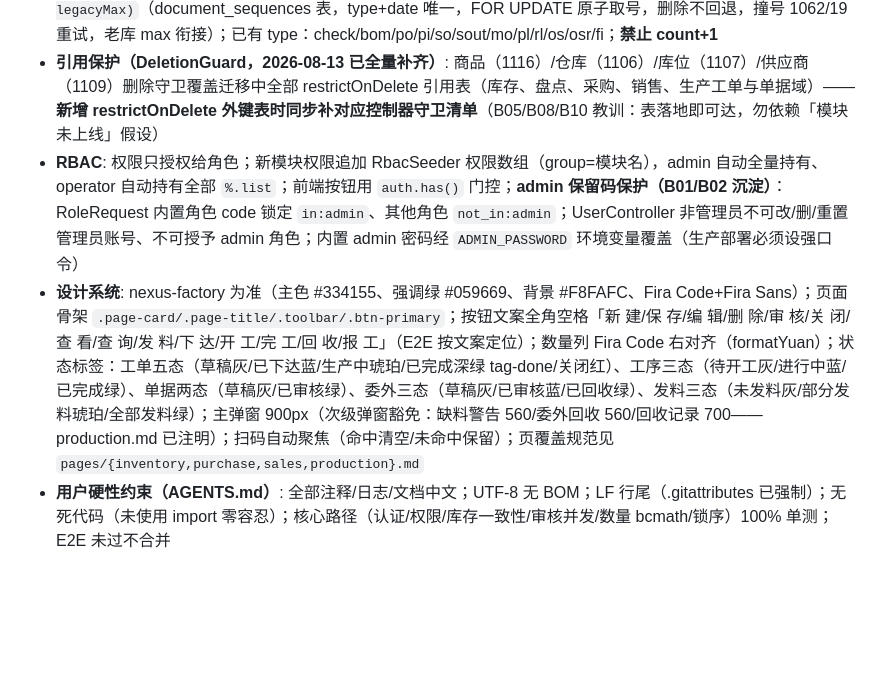
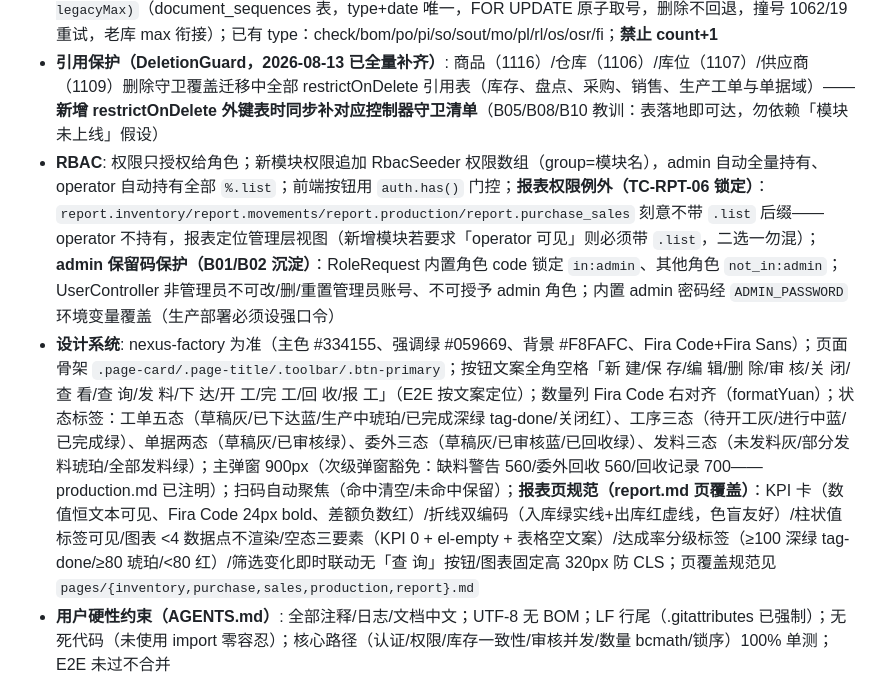
Before and after one commit to mwrforever/warehouse-management, a Markdown page: docs/progress/2026-08-13-项目进度交接.md, the part around one of its changes. Rendered like a GitHub page; blank space fills up the shorter version.

```diff
--- a/docs/progress/2026-08-13-项目进度交接.md
+++ b/docs/progress/2026-08-13-项目进度交接.md
@@ -128,8 +129,8 @@ SDD 流程 13 Task 逐 Task 审查 + 4 轮修复循环（Task 5 nullable 500 / T
 - **锁序全局约定（任何新事务必须遵守）**: op/order 全系统同序——报工 op→next-op→order、委外回收 outsourcing→op→order、开工 op(seq1)→order、委外发出 outsourcing→order、完工/下达/关闭/成品入库 order only（工序一致性读不锁行）；**禁止任何 order→op 反向锁序**（ABBA 死锁 → 500）；新增事务先做环分析
 - **单号规则**: `{前缀}{yyyyMMdd}-{3位}` 统一走 `DocumentSequenceService::nextNo(type, prefix, persist, legacyMax)`（document_sequences 表，type+date 唯一，FOR UPDATE 原子取号，删除不回退，撞号 1062/19 重试，老库 max 衔接）；已有 type：check/bom/po/pi/so/sout/mo/pl/rl/os/osr/fi；**禁止 count+1**
 - **引用保护（DeletionGuard，2026-08-13 已全量补齐）**: 商品（1116）/仓库（1106）/库位（1107）/供应商（1109）删除守卫覆盖迁移中全部 restrictOnDelete 引用表（库存、盘点、采购、销售、生产工单与单据域）——**新增 restrictOnDelete 外键表时同步补对应控制器守卫清单**（B05/B08/B10 教训：表落地即可达，勿依赖「模块未上线」假设）
-- **RBAC**: 权限只授权给角色；新模块权限追加 RbacSeeder 权限数组（group=模块名），admin 自动全量持有、operator 自动持有全部 `%.list`；前端按钮用 `auth.has()` 门控；**admin 保留码保护（B01/B02 沉淀）**：RoleRequest 内置角色 code 锁定 `in:admin`、其他角色 `not_in:admin`；UserController 非管理员不可改/删/重置管理员账号、不可授予 admin 角色；内置 admin 密码经 `ADMIN_PASSWORD` 环境变量覆盖（生产部署必须设强口令）
-- **设计系统**: nexus-factory 为准（主色 #334155、强调绿 #059669、背景 #F8FAFC、Fira Code+Fira Sans）；页面骨架 `.page-card/.page-title/.toolbar/.btn-primary`；按钮文案全角空格「新 建/保 存/编 辑/删 除/审 核/关 闭/查 看/查 询/发 料/下 达/开 工/完 工/回 收/报 工」（E2E 按文案定位）；数量列 Fira Code 右对齐（formatYuan）；状态标签：工单五态（草稿灰/已下达蓝/生产中琥珀/已完成深绿 tag-done/关闭红）、工序三态（待开工灰/进行中蓝/已完成绿）、单据两态（草稿灰/已审核绿）、委外三态（草稿灰/已审核蓝/已回收绿）、发料三态（未发料灰/部分发料琥珀/全部发料绿）；主弹窗 900px（次级弹窗豁免：缺料警告 560/委外回收 560/回收记录 700——production.md 已注明）；扫码自动聚焦（命中清空/未命中保留）；页覆盖规范见 `pages/{inventory,purchase,sales,production}.md`
+- **RBAC**: 权限只授权给角色；新模块权限追加 RbacSeeder 权限数组（group=模块名），admin 自动全量持有、operator 自动持有全部 `%.list`；前端按钮用 `auth.has()` 门控；**报表权限例外（TC-RPT-06 锁定）**：`report.inventory/report.movements/report.production/report.purchase_sales` 刻意不带 `.list` 后缀——operator 不持有，报表定位管理层视图（新增模块若要求「operator 可见」则必须带 `.list`，二选一勿混）；**admin 保留码保护（B01/B02 沉淀）**：RoleRequest 内置角色 code 锁定 `in:admin`、其他角色 `not_in:admin`；UserController 非管理员不可改/删/重置管理员账号、不可授予 admin 角色；内置 admin 密码经 `ADMIN_PASSWORD` 环境变量覆盖（生产部署必须设强口令）
+- **设计系统**: nexus-factory 为准（主色 #334155、强调绿 #059669、背景 #F8FAFC、Fira Code+Fira Sans）；页面骨架 `.page-card/.page-title/.toolbar/.btn-primary`；按钮文案全角空格「新 建/保 存/编 辑/删 除/审 核/关 闭/查 看/查 询/发 料/下 达/开 工/完 工/回 收/报 工」（E2E 按文案定位）；数量列 Fira Code 右对齐（formatYuan）；状态标签：工单五态（草稿灰/已下达蓝/生产中琥珀/已完成深绿 tag-done/关闭红）、工序三态（待开工灰/进行中蓝/已完成绿）、单据两态（草稿灰/已审核绿）、委外三态（草稿灰/已审核蓝/已回收绿）、发料三态（未发料灰/部分发料琥珀/全部发料绿）；主弹窗 900px（次级弹窗豁免：缺料警告 560/委外回收 560/回收记录 700——production.md 已注明）；扫码自动聚焦（命中清空/未命中保留）；**报表页规范（report.md 页覆盖）**：KPI 卡（数值恒文本可见、Fira Code 24px bold、差额负数红）/折线双编码（入库绿实线+出库红虚线，色盲友好）/柱状值标签可见/图表 <4 数据点不渲染/空态三要素（KPI 0 + el-empty + 表格空文案）/达成率分级标签（≥100 深绿 tag-done/≥80 琥珀/<80 红）/筛选变化即时联动无「查 询」按钮/图表固定高 320px 防 CLS；页覆盖规范见 `pages/{inventory,purchase,sales,production,report}.md`
 - **用户硬性约束（AGENTS.md）**: 全部注释/日志/文档中文；UTF-8 无 BOM；LF 行尾（.gitattributes 已强制）；无死代码（未使用 import 零容忍）；核心路径（认证/权限/库存一致性/审核并发/数量 bcmath/锁序）100% 单测；E2E 未过不合并
 - **工程纪律**: 严禁手动运行 pint/prettier（pre-commit 钩子 lint-staged 自动修复属正常）；SDD 派发 implementer 时明确「不要运行 pint/prettier、不要 git add -A」；**Task 提交前必跑全量 phpstan（0 错误）**；**门禁勿与 E2E 并行（同机 CPU 争用会饿死 vite → login 30s 超时）**；phpunit 权限用例须 forgetGuards；el-input 组件实例无 value 属性（扫码取值必须 v-model）；eslint 无 browser globals（禁用 setTimeout，用 nextTick）；edit 流程必须区分 create/update 走不同 API；vue-tsc 对缺失视图动态 import 报 TS2307——前端路由 Task 与页面 Task 必须同批验证门禁
 - **云端 CI**: `.github/workflows/ci.yml` 在 push main / PR 到 main 时跑后端（Pint→PHPCS→PHPStan→PHPUnit）+ 前端（vue-tsc→ESLint→Stylelint→Prettier→Vitest）+ E2E（Playwright，retries 2）+ 汇总 job；main 分支保护要求「CI 汇总（全部通过）」strict 检查
```
Also changed, not shown: other parts of docs/progress/2026-08-13-项目进度交接.md (+27 -26 lines).
